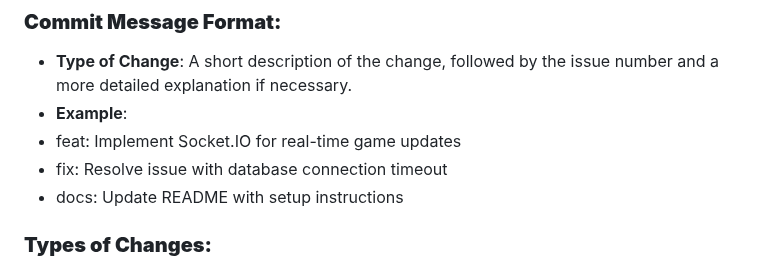
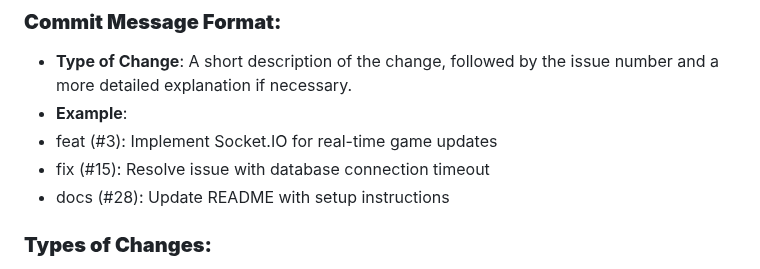
Before and after one commit to EgbaFrank/Portfolio-project, a Markdown page: CONTRIBUTING.md, the part around the change. Drawn GitHub-style.

Commit message:
docs: Add issue number in commits format

```diff
--- a/CONTRIBUTING.md
+++ b/CONTRIBUTING.md
@@ -35,9 +35,9 @@ We follow a **consistent commit message format** to maintain clear and informati
 ### **Commit Message Format:**
 - **Type of Change**: A short description of the change, followed by the issue number and a more detailed explanation if necessary.
 - **Example**:
-- feat: Implement Socket.IO for real-time game updates
-- fix: Resolve issue with database connection timeout
-- docs: Update README with setup instructions
+- feat (#3): Implement Socket.IO for real-time game updates
+- fix (#15): Resolve issue with database connection timeout
+- docs (#28): Update README with setup instructions
 
 ### **Types of Changes:**
 - **`feat:`** A new feature.
```
